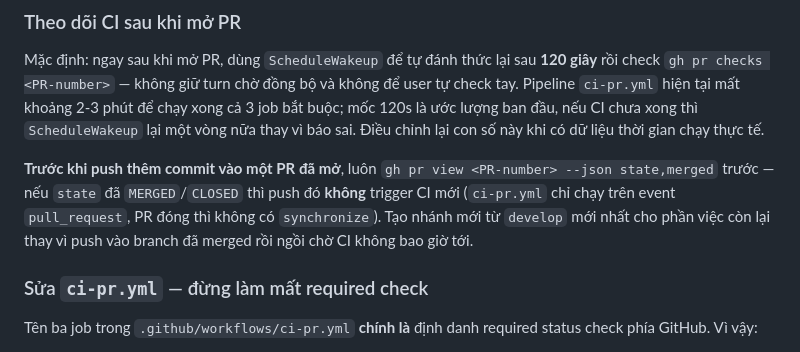
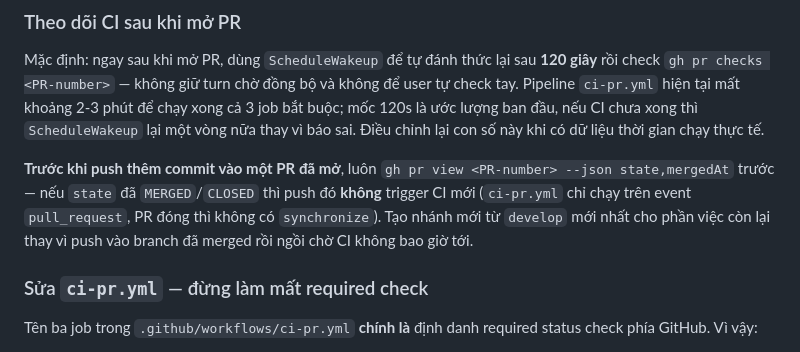
Before and after one commit to tlamDson/plancare, a Markdown page: .claude/rules/workflow.md, the part around the change. GitHub-like rendering.

Commit message:
fix gh pr view field name in ScheduleWakeup PR-state check rule

```diff
--- a/.claude/rules/workflow.md
+++ b/.claude/rules/workflow.md
@@ -77,7 +77,7 @@ gh pr merge <PR-number> --squash  # chỉ chủ repo chạy, sau khi tất cả
 
 Mặc định: ngay sau khi mở PR, dùng `ScheduleWakeup` để tự đánh thức lại sau **120 giây** rồi check `gh pr checks <PR-number>` — không giữ turn chờ đồng bộ và không để user tự check tay. Pipeline `ci-pr.yml` hiện tại mất khoảng 2-3 phút để chạy xong cả 3 job bắt buộc; mốc 120s là ước lượng ban đầu, nếu CI chưa xong thì `ScheduleWakeup` lại một vòng nữa thay vì báo sai. Điều chỉnh lại con số này khi có dữ liệu thời gian chạy thực tế.
 
-**Trước khi push thêm commit vào một PR đã mở**, luôn `gh pr view <PR-number> --json state,merged` trước — nếu `state` đã `MERGED`/`CLOSED` thì push đó **không** trigger CI mới (`ci-pr.yml` chỉ chạy trên event `pull_request`, PR đóng thì không có `synchronize`). Tạo nhánh mới từ `develop` mới nhất cho phần việc còn lại thay vì push vào branch đã merged rồi ngồi chờ CI không bao giờ tới.
+**Trước khi push thêm commit vào một PR đã mở**, luôn `gh pr view <PR-number> --json state,mergedAt` trước — nếu `state` đã `MERGED`/`CLOSED` thì push đó **không** trigger CI mới (`ci-pr.yml` chỉ chạy trên event `pull_request`, PR đóng thì không có `synchronize`). Tạo nhánh mới từ `develop` mới nhất cho phần việc còn lại thay vì push vào branch đã merged rồi ngồi chờ CI không bao giờ tới.
 
 ### Sửa `ci-pr.yml` — đừng làm mất required check
 
```
